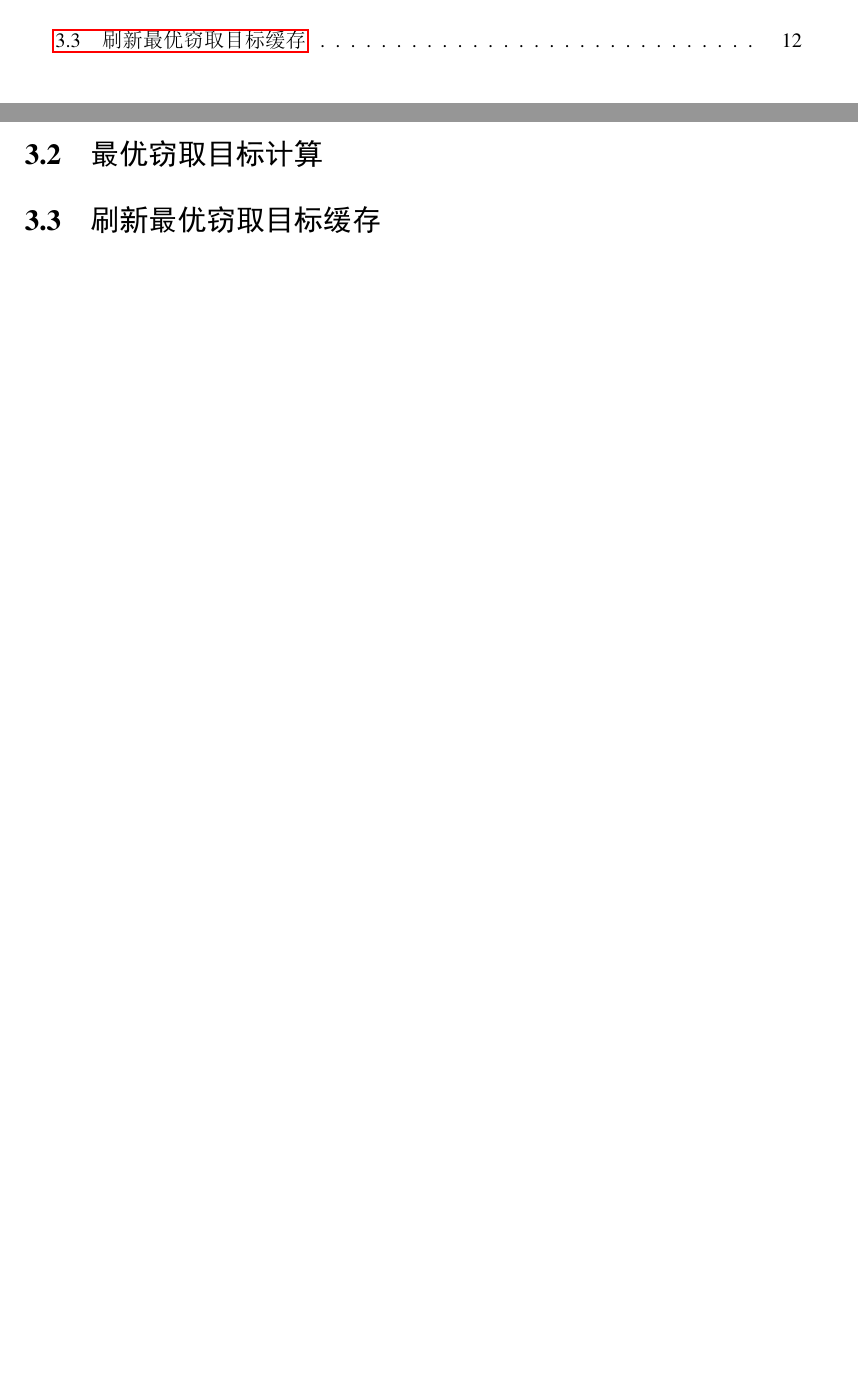
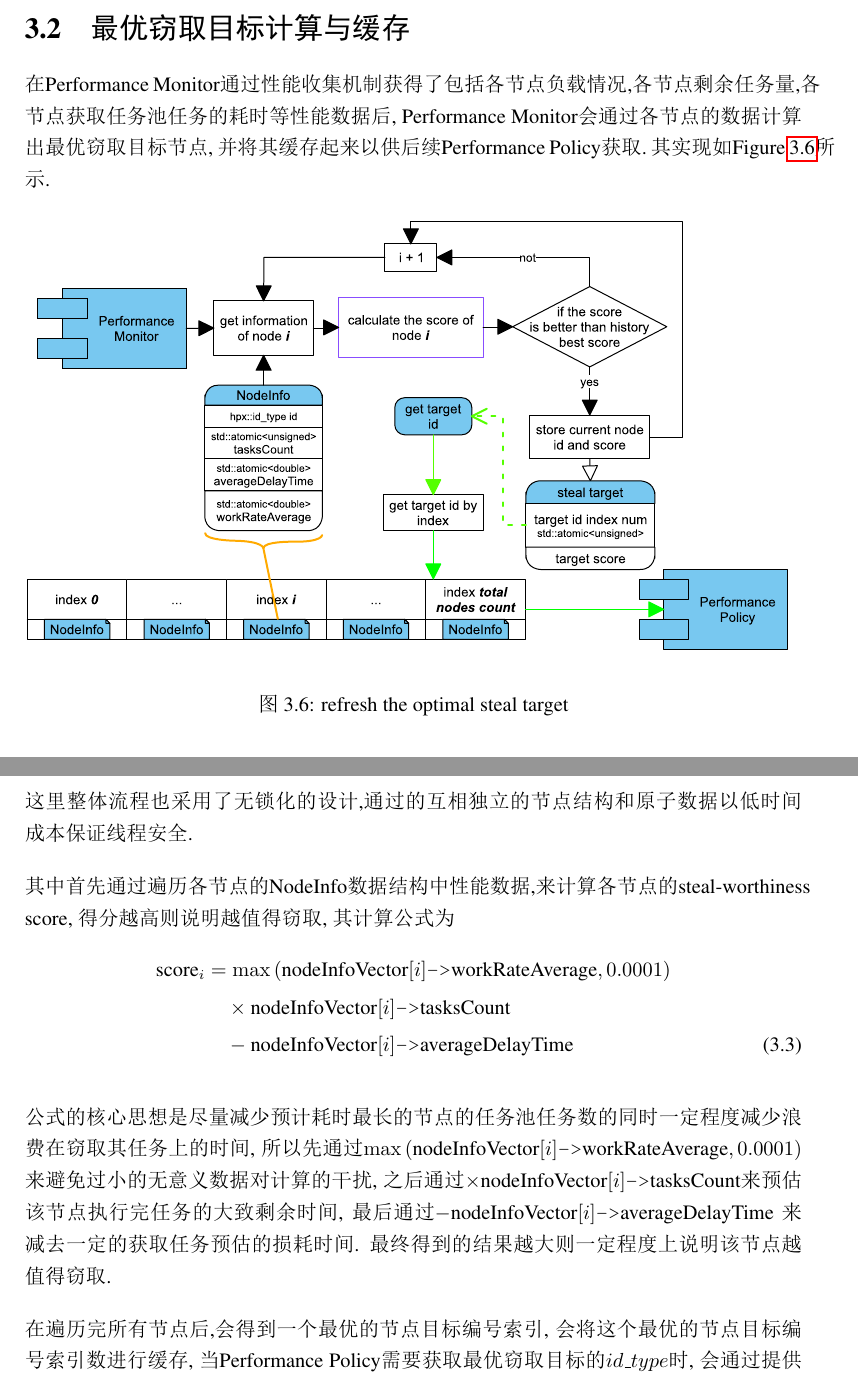
Before and after one commit to shadowxiehao/YewPar_dissertation, a LaTeX thesis (mproj.tex): two parts of pages 5 and 14 of 19 before the commit and two parts of pages 15 and 16 of 21 after it, joined at a grey line, cut so that both start at the same text, the shorter picture padded with empty space. The pictures show the PDF file mproj.pdf that the author committed with the source.

```diff
--- a/mproj.tex
+++ b/mproj.tex
@@ -332,2 +335,3 @@
 \begin{figure}[h]
     \centering % 让图片居中显示
+    \includegraphics[width=0.98\textwidth]{images/tasks_detection.pdf} % 插入图片，设置图片宽度为文本宽度的80%
@@ -340,2 +346 @@
 
-\section{最优窃取目标计算}
@@ -342,2 +351,2 @@
+也采用了无锁的原子数据以低成本保证线程安全.
 
-\section{刷新最优窃取目标缓存}
@@ -343,0 +362,4 @@
+\begin{align}
+    \text{averageDelayTime}_i & = \ln\left(2.72 + \text{delayTime} \times \text{worker\_count}\right) \times 0.65 \notag               \\
+                              & + \text{nodeInfoVector}[i]\texttt{->}\text{averageDelayTime} \times 0.35   \label{eq:averageDelayTime}
+\end{align}
@@ -343,0 +370,39 @@
+\section{最优窃取目标计算与缓存}
+
+在Performance Monitor通过性能收集机制获得了包括
+各节点负载情况,各节点剩余任务量,各节点获取任务池任务的耗时等性能数据后,
+Performance Monitor会通过各节点的数据计算出最优窃取目标节点,
+并将其缓存起来以供后续Performance Policy获取.
+其实现如\cref{fig:refresh_target}所示.
+
+\begin{figure}[h]
+    \centering % 让图片居中显示
+    \includegraphics[width=1\textwidth]{images/refresh_target.pdf} % 插入图片，设置图片宽度为文本宽度的80%
+    \caption{refresh the optimal steal target} % 提供图片的注解
+    \label{fig:refresh_target} % 为图片提供一个标签，以便在文档的其他地方引用
+\end{figure}
+\FloatBarrier
+
+这里整体流程也采用了无锁化的设计,通过的互相独立的节点结构和原子数据以低时间成本保证线程安全.
+
+其中首先通过遍历各节点的NodeInfo数据结构中性能数据,来计算各节点的steal-worthiness score,
+得分越高则说明越值得窃取,
+其计算公式为
+\begin{align}
+    \text{score}_i & = \max\left(\text{nodeInfoVector}[i]\texttt{->}\text{workRateAverage}, 0.0001 \right) \notag \\
+                   & \quad\times \text{nodeInfoVector}[i]\texttt{->}\text{tasksCount} \notag                      \\
+                   & \quad - \text{nodeInfoVector}[i]\texttt{->}\text{averageDelayTime} \label{eq:score}
+\end{align}
+
+公式的核心思想是尽量减少预计耗时最长的节点的任务池任务数的同时一定程度减少浪费在窃取其任务上的时间,
+所以先通过$\max\left(\text{nodeInfoVector}[i]\texttt{->}\text{workRateAverage}, 0.0001 \right)$
+来避免过小的无意义数据对计算的干扰,
+之后通过$\times \text{nodeInfoVector}[i]\texttt{->}\text{tasksCount}$来预估该节点执行完任务的大致剩余时间,
+最后通过$- \text{nodeInfoVector}[i]\texttt{->}\text{averageDelayTime}$
+来减去一定的获取任务预估的损耗时间.
+最终得到的结果越大则一定程度上说明该节点越值得窃取.
+
+在遍历完所有节点后,会得到一个最优的节点目标编号索引,
+会将这个最优的节点目标编号索引数进行缓存,
+当Performance Policy需要获取最优窃取目标的$id\_type$时,
+会通过提供的查询接口,
```
Also changed, not shown: images/refresh_target.pdf (added), images/tasks_detection.pdf, mproj.pdf, mproj.tex (38 more changed lines), 2 other files.
